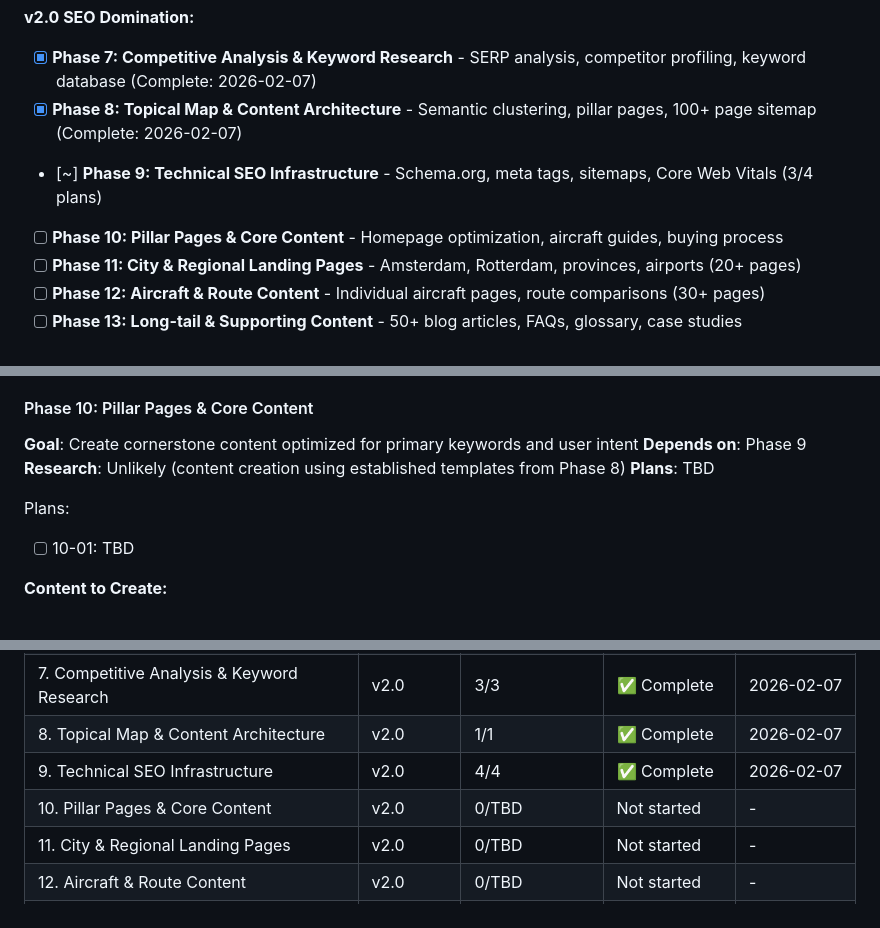
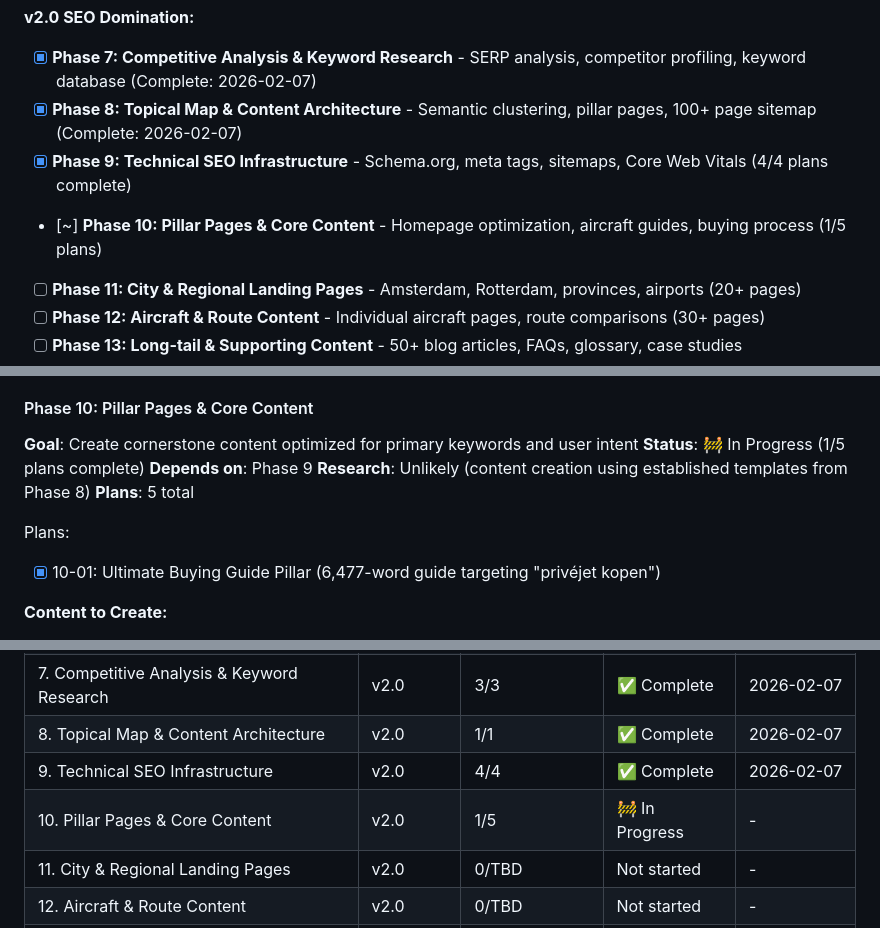
Before and after one commit to Roseyco-management/jetselect, a Markdown page: .planning/ROADMAP.md, 3 parts joined by grey strips. Rendered like a GitHub page.

```diff
--- a/.planning/ROADMAP.md
+++ b/.planning/ROADMAP.md
@@ -30,8 +30,8 @@ Transform JetSelect into the #1 private jet purchase destination in the Netherla
 **v2.0 SEO Domination:**
 - [x] **Phase 7: Competitive Analysis & Keyword Research** - SERP analysis, competitor profiling, keyword database (Complete: 2026-02-07)
 - [x] **Phase 8: Topical Map & Content Architecture** - Semantic clustering, pillar pages, 100+ page sitemap (Complete: 2026-02-07)
-- [~] **Phase 9: Technical SEO Infrastructure** - Schema.org, meta tags, sitemaps, Core Web Vitals (3/4 plans)
-- [ ] **Phase 10: Pillar Pages & Core Content** - Homepage optimization, aircraft guides, buying process
+- [x] **Phase 9: Technical SEO Infrastructure** - Schema.org, meta tags, sitemaps, Core Web Vitals (4/4 plans complete)
+- [~] **Phase 10: Pillar Pages & Core Content** - Homepage optimization, aircraft guides, buying process (1/5 plans)
 - [ ] **Phase 11: City & Regional Landing Pages** - Amsterdam, Rotterdam, provinces, airports (20+ pages)
 - [ ] **Phase 12: Aircraft & Route Content** - Individual aircraft pages, route comparisons (30+ pages)
 - [ ] **Phase 13: Long-tail & Supporting Content** - 50+ blog articles, FAQs, glossary, case studies
@@ -190,12 +190,13 @@ Plans:
 
 #### Phase 10: Pillar Pages & Core Content
 **Goal**: Create cornerstone content optimized for primary keywords and user intent
+**Status**: 🚧 In Progress (1/5 plans complete)
 **Depends on**: Phase 9
 **Research**: Unlikely (content creation using established templates from Phase 8)
-**Plans**: TBD
+**Plans**: 5 total
 
 Plans:
-- [ ] 10-01: TBD
+- [x] 10-01: Ultimate Buying Guide Pillar (6,477-word guide targeting "privéjet kopen")
 
 **Content to Create:**
 - Homepage optimization for "privéjet kopen"
@@ -305,7 +306,7 @@ Plans:
 | 7. Competitive Analysis & Keyword Research | v2.0 | 3/3 | ✅ Complete | 2026-02-07 |
 | 8. Topical Map & Content Architecture | v2.0 | 1/1 | ✅ Complete | 2026-02-07 |
 | 9. Technical SEO Infrastructure | v2.0 | 4/4 | ✅ Complete | 2026-02-07 |
-| 10. Pillar Pages & Core Content | v2.0 | 0/TBD | Not started | - |
+| 10. Pillar Pages & Core Content | v2.0 | 1/5 | 🚧 In Progress | - |
 | 11. City & Regional Landing Pages | v2.0 | 0/TBD | Not started | - |
 | 12. Aircraft & Route Content | v2.0 | 0/TBD | Not started | - |
 | 13. Long-tail & Supporting Content | v2.0 | 0/TBD | Not started | - |
```
Also changed, not shown: .planning/STATE.md (+11 -10 lines), 1 other file.
